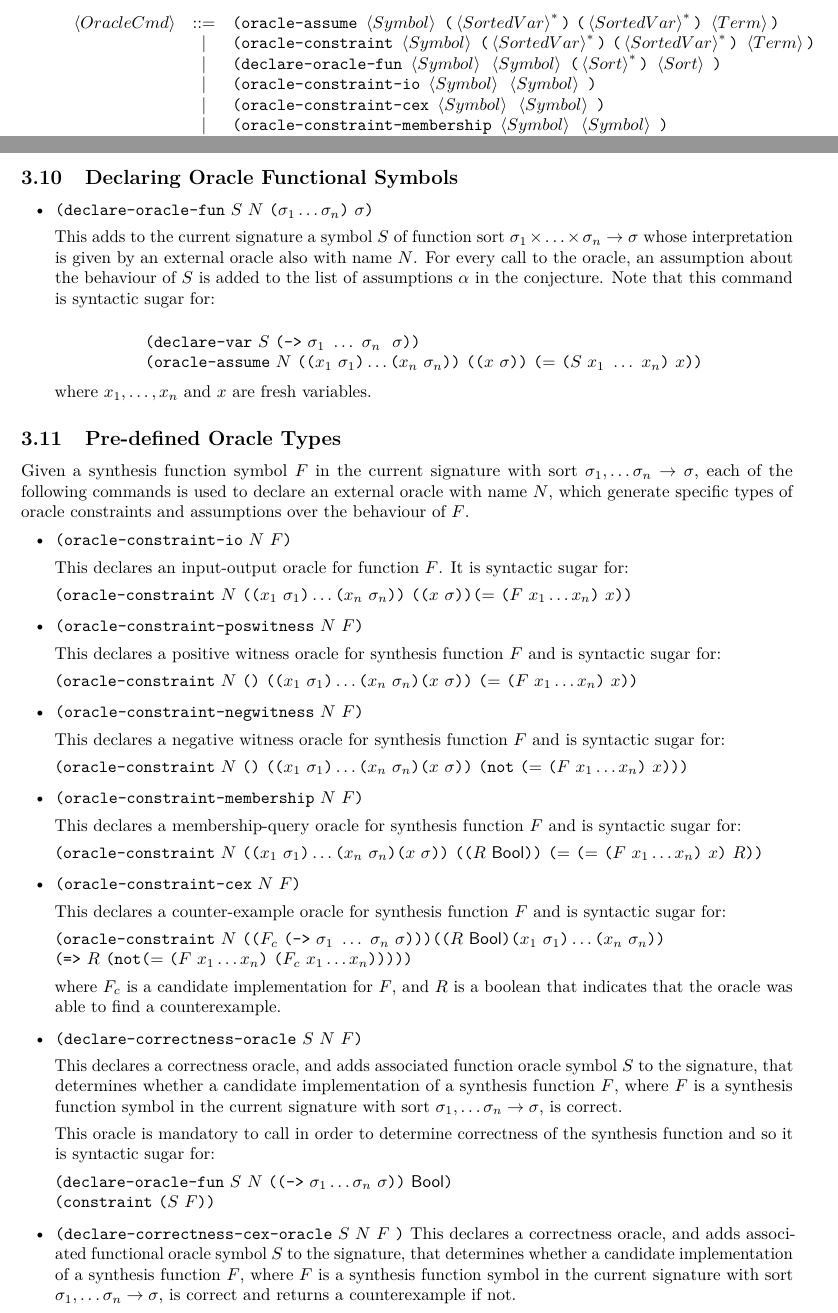
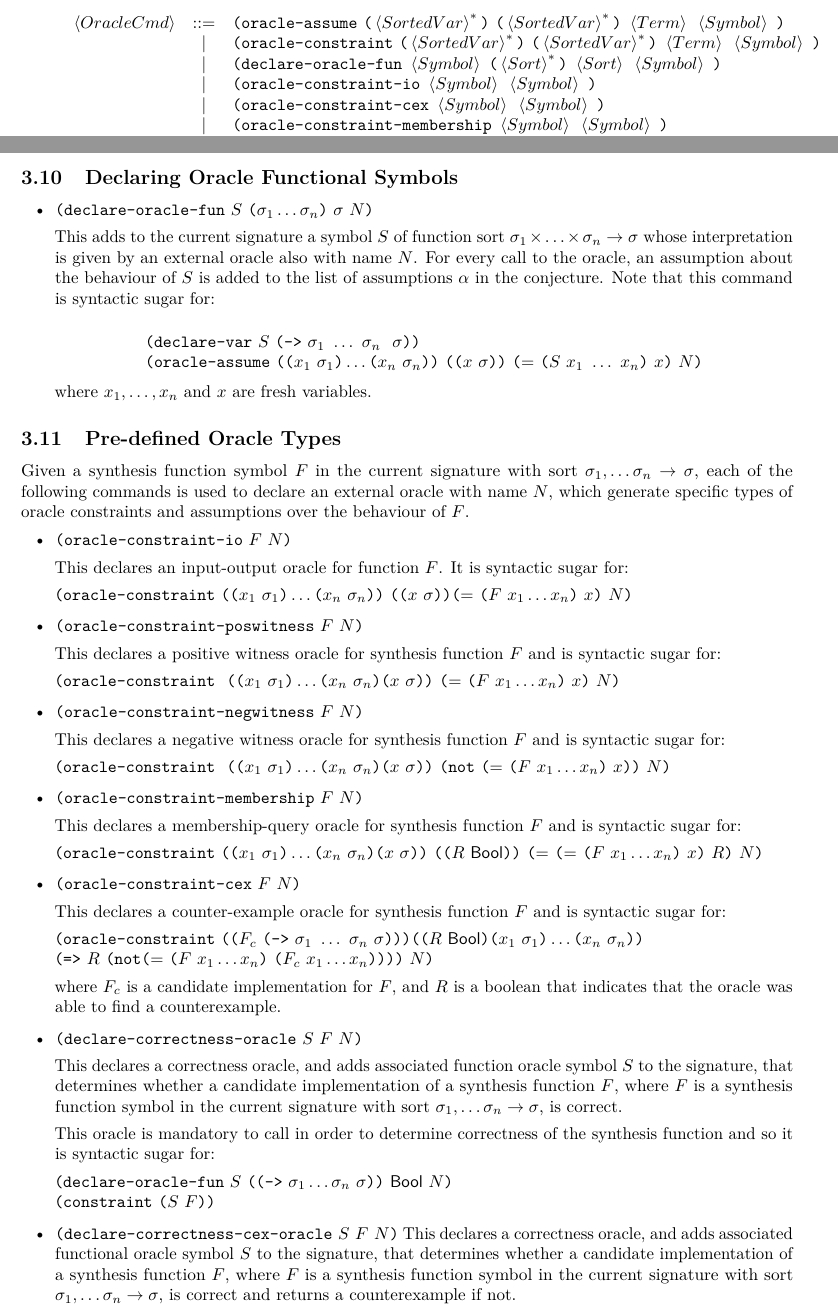
Before and after one commit to SyGuS-Org/docs, a LaTeX document (language/sygus.tex): two parts of pages 7 and 12 of 34, joined at a grey line, cut so that both start at the same text. Compiled offline with pdfLaTeX.

Commit message:
put binary name at end of oracle commands (#21)

```diff
--- a/language/sygus.tex
+++ b/language/sygus.tex
@@ -646,11 +646,11 @@ A command $\cmd$ is given by the following syntax.
  % ajr: removed
  %\paren{\fundeclkwd\mbox{ }\symbol\mbox{ }\paren{\kstar{\sortexpr}}\mbox{ }\sortexpr} \\
  \oraclecmd
- & ::= & \paren{\assumeoraclekwd\mbox{ }\symbol\mbox{ } \paren{\kstar{\sortedvar}}\mbox{ }\paren{\kstar{\sortedvar}}\mbox{ }
-  \term} \\
-  & | & \paren{\constraintoraclekwd\mbox{ }\symbol\mbox{ } \paren{\kstar{\sortedvar}}\mbox{ }\paren{\kstar{\sortedvar}}\mbox{ }
-  \term} \\
- & | & \paren{\oracledeckwd\mbox{ }\symbol\mbox{ }\symbol\mbox{ }\paren{\kstar{\sortexpr}}\mbox{ }\sortexpr\mbox{ }} \\
+ & ::= & \paren{\assumeoraclekwd\mbox{ }\paren{\kstar{\sortedvar}}\mbox{ }\paren{\kstar{\sortedvar}}\mbox{ }
+  \term \mbox{ } \symbol\mbox{ }} \\
+  & | & \paren{\constraintoraclekwd\mbox{ }\paren{\kstar{\sortedvar}}\mbox{ }\paren{\kstar{\sortedvar}}\mbox{ }
+  \term\mbox{ } \symbol\mbox{ }} \\
+ & | & \paren{\oracledeckwd\mbox{ }\symbol\mbox{ }\paren{\kstar{\sortexpr}}\mbox{ }\sortexpr\mbox{ }\symbol\mbox{ }} \\
  & | &\paren{\iooracledeckwd\mbox{ }\symbol\mbox{ } \symbol\mbox{ }} \\
  & | &\paren{\cexoracledeckwd\mbox{ }\symbol\mbox{ } \symbol\mbox{ }} \\
  & | &\paren{\memoracledeckwd\mbox{ }\symbol\mbox{ } \symbol\mbox{ }} \\
@@ -1275,10 +1275,10 @@ Note that this command is syntactic sugar for:
 \[
 \begin{array}{l}
 \paren{\vardeclkwd\mbox{ }S \mbox{ }\paren{\funsortkwd\mbox{ }  \sigma_1\mbox{ } \ldots\mbox{ } \sigma_n\mbox{ } \mbox{ }\sigma}}\\
-\paren{\assumeoraclekwd\mbox{ } N \mbox{ }
+\paren{\assumeoraclekwd\mbox{ }
 \paren{\paren{x_1\mbox{ }\sigma_1} \ldots \paren{x_n\mbox{ }\sigma_n}}\mbox{ }
 \paren{\paren{x \mbox{ }\sigma}}  \mbox{ }
-\paren{{\tt=}\mbox{ } \paren{S \mbox{ } x_1 \mbox{ } \ldots \mbox{ } x_n}\mbox{ } x}
+\paren{{\tt=}\mbox{ } \paren{S \mbox{ } x_1 \mbox{ } \ldots \mbox{ } x_n}\mbox{ } x }\mbox{ } N
 }
 \end{array}
 \]
@@ -1293,31 +1293,31 @@ with sort $\sigma_1, \ldots \sigma_n \rightarrow \sigma$, each of the following
 is used to declare an external oracle with name $N$, which generate specific types of oracle constraints and assumptions over the behaviour of $F$.
 
 \begin{itemize}
-\item $\paren{\iooracledeckwd\mbox{ }N\mbox{ } F}$
+\item $\paren{\iooracledeckwd\mbox{ }F\mbox{ } N}$
 
 This declares an input-output oracle for function $F$.
 It is syntactic sugar for:
 
 
-$\paren{\constraintoraclekwd\mbox{ } N\mbox{ }\paren{\paren{x_1\mbox{ }\sigma_1} \ldots \paren{x_n\mbox{ }\sigma_n}}\mbox{ }
+$\paren{\constraintoraclekwd\mbox{ } \paren{\paren{x_1\mbox{ }\sigma_1} \ldots \paren{x_n\mbox{ }\sigma_n}}\mbox{ }
 \paren{\paren{x \mbox{ }\sigma}}
-\paren{{\tt=}\mbox{ } \paren{F \mbox{ } x_1 \ldots x_n}\mbox{ }  x}
+\paren{{\tt=}\mbox{ } \paren{F \mbox{ } x_1 \ldots x_n}\mbox{ }  x}\mbox{ }N
 }
 $
 
 
-\item$\paren{\poswitnessoracledeckwd\mbox{ }N\mbox{ } F} $
+\item$\paren{\poswitnessoracledeckwd\mbox{ }F\mbox{ } N} $
 
 This declares a positive witness oracle for synthesis function $F$ and is syntactic sugar for:
 
-$\paren{\constraintoraclekwd\mbox{ } N\mbox{ }
-\paren{}\mbox{ }
+$\paren{\constraintoraclekwd\mbox{ }
+\mbox{ }
 \paren{\paren{x_1\mbox{ }\sigma_1} \ldots \paren{x_n\mbox{ }\sigma_n} \paren{x \mbox{ }\sigma}}\mbox{ }
-\paren{{\tt=}\mbox{ } \paren{F \mbox{ } x_1 \ldots x_n}\mbox{ }  x}
+\paren{{\tt=}\mbox{ } \paren{F \mbox{ } x_1 \ldots x_n}\mbox{ }  x}\mbox{ }N
 }
 $
 
-\item$\paren{\negwitnessoracledeckwd\mbox{ }N\mbox{ } F}$
+\item$\paren{\negwitnessoracledeckwd\mbox{ }F\mbox{ } N}$
 
 This declares a negative witness oracle for synthesis function $F$ and  is syntactic sugar for:
 
@@ -1326,41 +1326,41 @@ This declares a negative witness oracle for synthesis function $F$ and  is synta
 % \paren{\paren{x_1\mbox{ }\sigma_1} \ldots \paren{x_n\mbox{ }\sigma_n} \paren{x \mbox{ }\sigma}}\mbox{ }
 % }$
 
-$\paren{\constraintoraclekwd\mbox{ } N\mbox{ }
-\paren{}\mbox{ }
+$\paren{\constraintoraclekwd\mbox{ }
+\mbox{ }
 \paren{\paren{x_1\mbox{ }\sigma_1} \ldots \paren{x_n\mbox{ }\sigma_n} \paren{x \mbox{ }\sigma}}\mbox{ }
-\paren{{\tt not} \mbox{ } \paren{{\tt=} \mbox{ } \paren{F \mbox{ } x_1 \ldots x_n}\mbox{ }  x}}}
+\paren{{\tt not} \mbox{ } \paren{{\tt=} \mbox{ } \paren{F \mbox{ } x_1 \ldots x_n}\mbox{ }  x}} \mbox{ } N}
 $
 
 
-\item$\paren{\memoracledeckwd\mbox{ }N\mbox{ } F} $
+\item$\paren{\memoracledeckwd\mbox{ }F\mbox{ } N} $
 
 This declares a membership-query oracle for synthesis function $F$ and is syntactic sugar for:
 
 
-$\paren{\constraintoraclekwd \mbox{ } N\mbox{ }
+$\paren{\constraintoraclekwd \mbox{ }
 \paren{\paren{x_1\mbox{ }\sigma_1} \ldots \paren{x_n\mbox{ }\sigma_n} \paren{x \mbox{ }\sigma}}\mbox{ }
 \paren{\paren{R \mbox{ } \sbool}}\mbox{ }
 %
-\paren{{\tt=} \mbox{ } \paren{{\tt=}\mbox{ } \paren{F \mbox{ } x_1 \ldots x_n } \mbox{ }  x} \mbox{ } R}}
+\paren{{\tt=} \mbox{ } \paren{{\tt=}\mbox{ } \paren{F \mbox{ } x_1 \ldots x_n } \mbox{ }  x} \mbox{ } R}  \mbox{ }N}
 $
 
 %
 
-\item$\paren{\cexoracledeckwd\mbox{ }N\mbox{ } F} $
+\item$\paren{\cexoracledeckwd\mbox{ }F\mbox{ } N} $
 
 This declares a counter-example oracle for synthesis function $F$ and is syntactic sugar for:
 
-$\paren{\constraintoraclekwd\mbox{ } N\mbox{ }
+$\paren{\constraintoraclekwd\mbox{ }
 \paren{\paren{F_c \mbox{ } \paren{\funsortkwd \mbox{ } \sigma_1 \mbox{ } \ldots \mbox{ } \sigma_n \mbox{ } \sigma}}}
 \paren{\paren{R \mbox{ } \sbool} \paren{x_1\mbox{ }\sigma_1} \ldots \paren{x_n\mbox{ }\sigma_n} } \\
-\paren{\implopkwd \mbox{ } R  \mbox{ } \paren{{\tt not} \paren{{\tt=}\mbox{ } \paren{F \mbox{ } x_1 \ldots x_n} \mbox{ } \paren{F_c \mbox{ }x_1 \ldots x_n }}}}}
+\paren{\implopkwd \mbox{ } R  \mbox{ } \paren{{\tt not} \paren{{\tt=}\mbox{ } \paren{F \mbox{ } x_1 \ldots x_n} \mbox{ } \paren{F_c \mbox{ }x_1 \ldots x_n }}}} \mbox{ } N}
 $
 
 where $F_c$ is a candidate implementation for $F$, and $R$ is a boolean that indicates that the oracle was able to find a counterexample.
 
 
-\item$\paren{\corroracledeckwd\mbox{ }S\mbox{ }N\mbox{ } F} $
+\item$\paren{\corroracledeckwd\mbox{ }S\mbox{ }F\mbox{ } N} $
 
 This declares a correctness oracle, and adds associated function oracle symbol $S$ to the signature, that determines whether a candidate implementation of a synthesis function $F$,
 where $F$ is a synthesis function symbol in the current signature
@@ -1369,16 +1369,16 @@ with sort $\sigma_1, \ldots \sigma_n \rightarrow \sigma$, is correct.
 
 This oracle is mandatory to call in order to determine correctness of the synthesis function and so it is syntactic sugar for:
 
-$\paren{\oracledeckwd\mbox{ }S\mbox{ }N\mbox{ }\paren{
+$\paren{\oracledeckwd\mbox{ }S\mbox{ }\paren{
 \paren{
 \funsortkwd \mbox{ } \sigma_1 \ldots \sigma_n\mbox{ }\sigma }}
-\mbox{ }\sbool}\\
+\mbox{ }\sbool \mbox{ } N}\\
 %
 \paren{\constraintkwd \mbox{ } \paren{S \mbox{ } F}}
 $
 
 
-\item$\paren{\corrcexoracledeckwd\mbox{ }S\mbox{ }N\mbox{ } F\mbox{ }} $
+\item$\paren{\corrcexoracledeckwd\mbox{ }S\mbox{ } F\mbox{ }N} $
 This declares a correctness oracle, and adds associated functional oracle symbol $S$ to the signature, that determines whether a candidate implementation of a synthesis function $F$,
 where $F$ is a synthesis function symbol in the current signature
 with sort $\sigma_1, \ldots \sigma_n \rightarrow \sigma$, is correct and returns a counterexample if not.
```
Also changed, not shown: language/sygus.tex (23 more changed lines).
